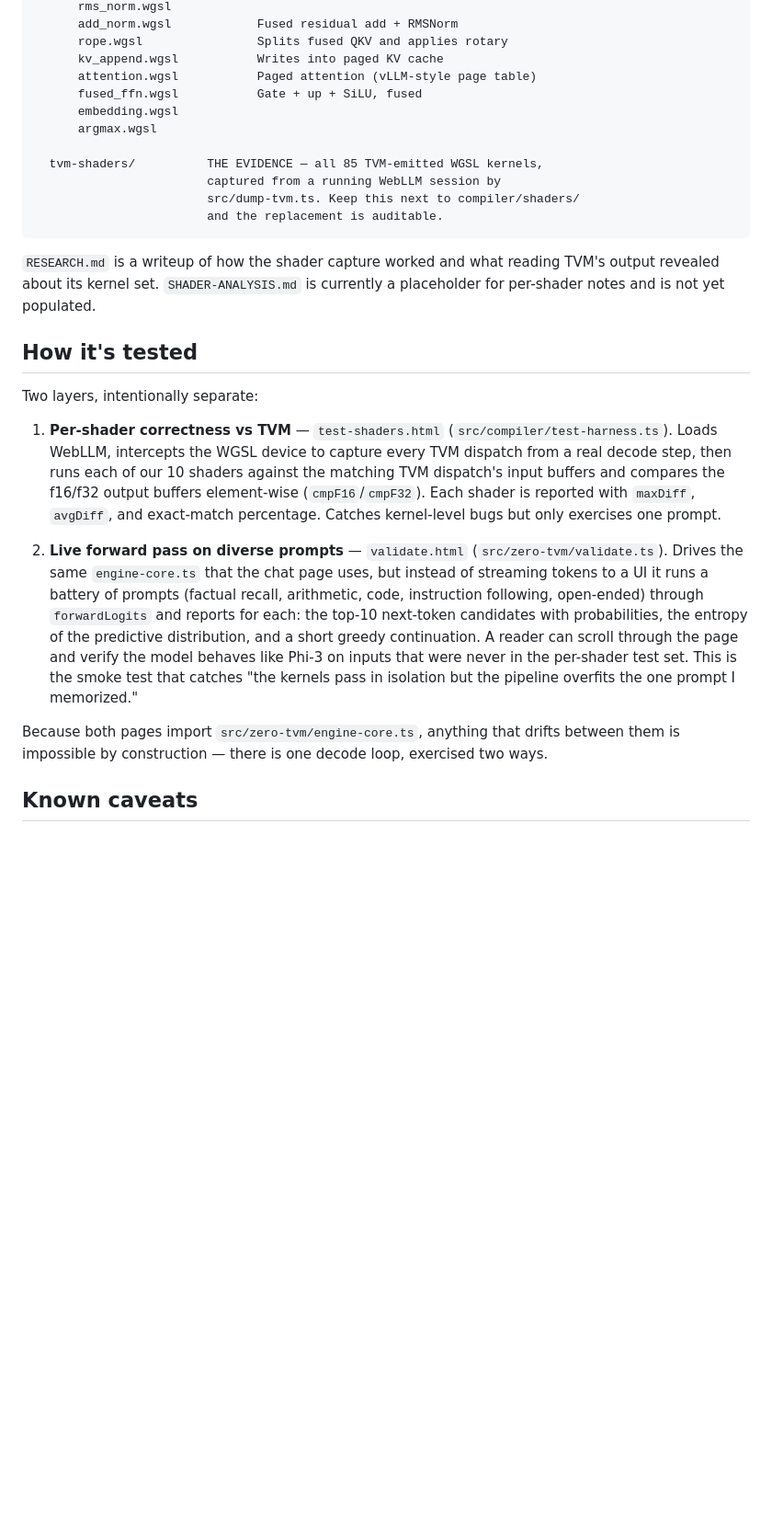
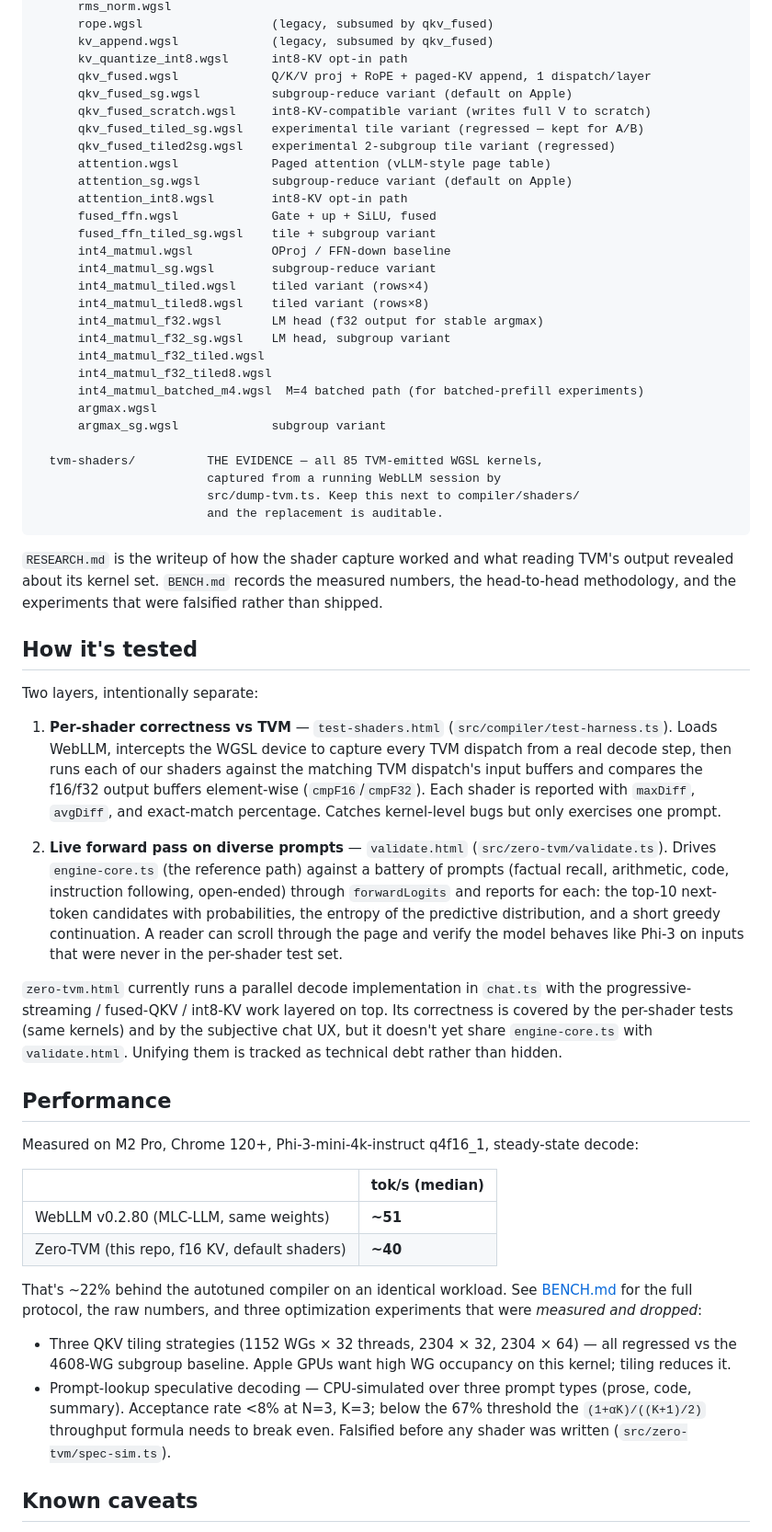
Before and after one commit to abgnydn/zero-tvm, a Markdown page: README.md, the part around one of its changes. Shown at 92% size. Rendered like a GitHub page; blank space fills up the shorter version.

````diff
--- a/README.md
+++ b/README.md
@@ -103,11 +135,28 @@ src/
       rms_norm.wgsl
-      add_norm.wgsl            Fused residual add + RMSNorm
-      rope.wgsl                Splits fused QKV and applies rotary
-      kv_append.wgsl           Writes into paged KV cache
-      attention.wgsl           Paged attention (vLLM-style page table)
-      fused_ffn.wgsl           Gate + up + SiLU, fused
-      embedding.wgsl
+      rope.wgsl                  (legacy, subsumed by qkv_fused)
+      kv_append.wgsl             (legacy, subsumed by qkv_fused)
+      kv_quantize_int8.wgsl      int8-KV opt-in path
+      qkv_fused.wgsl             Q/K/V proj + RoPE + paged-KV append, 1 dispatch/layer
+      qkv_fused_sg.wgsl          subgroup-reduce variant (default on Apple)
+      qkv_fused_scratch.wgsl     int8-KV-compatible variant (writes full V to scratch)
+      qkv_fused_tiled_sg.wgsl    experimental tile variant (regressed — kept for A/B)
+      qkv_fused_tiled2sg.wgsl    experimental 2-subgroup tile variant (regressed)
+      attention.wgsl             Paged attention (vLLM-style page table)
+      attention_sg.wgsl          subgroup-reduce variant (default on Apple)
+      attention_int8.wgsl        int8-KV opt-in path
+      fused_ffn.wgsl             Gate + up + SiLU, fused
+      fused_ffn_tiled_sg.wgsl    tile + subgroup variant
+      int4_matmul.wgsl           OProj / FFN-down baseline
+      int4_matmul_sg.wgsl        subgroup-reduce variant
+      int4_matmul_tiled.wgsl     tiled variant (rows×4)
+      int4_matmul_tiled8.wgsl    tiled variant (rows×8)
+      int4_matmul_f32.wgsl       LM head (f32 output for stable argmax)
+      int4_matmul_f32_sg.wgsl    LM head, subgroup variant
+      int4_matmul_f32_tiled.wgsl
+      int4_matmul_f32_tiled8.wgsl
+      int4_matmul_batched_m4.wgsl  M=4 batched path (for batched-prefill experiments)
       argmax.wgsl
+      argmax_sg.wgsl             subgroup variant
 
   tvm-shaders/          THE EVIDENCE — all 85 TVM-emitted WGSL kernels,
                         captured from a running WebLLM session by
@@ -115,7 +164,7 @@ src/
                         and the replacement is auditable.
 ```
 
-`RESEARCH.md` is a writeup of how the shader capture worked and what reading TVM's output revealed about its kernel set. `SHADER-ANALYSIS.md` is currently a placeholder for per-shader notes and is not yet populated.
+`RESEARCH.md` is the writeup of how the shader capture worked and what reading TVM's output revealed about its kernel set. `BENCH.md` records the measured numbers, the head-to-head methodology, and the experiments that were falsified rather than shipped.
 
 ## How it's tested
 
@@ -123,23 +172,45 @@ Two layers, intentionally separate:
 
 1. **Per-shader correctness vs TVM** — `test-shaders.html` (`src/compiler/test-harness.ts`).
    Loads WebLLM, intercepts the WGSL device to capture every TVM dispatch from a real
-   decode step, then runs each of our 10 shaders against the matching TVM dispatch's
+   decode step, then runs each of our shaders against the matching TVM dispatch's
    input buffers and compares the f16/f32 output buffers element-wise (`cmpF16`/`cmpF32`).
    Each shader is reported with `maxDiff`, `avgDiff`, and exact-match percentage.
    Catches kernel-level bugs but only exercises one prompt.
 
 2. **Live forward pass on diverse prompts** — `validate.html` (`src/zero-tvm/validate.ts`).
-   Drives the same `engine-core.ts` that the chat page uses, but instead of streaming
-   tokens to a UI it runs a battery of prompts (factual recall, arithmetic, code, instruction
-   following, open-ended) through `forwardLogits` and reports for each:
-   the top-10 next-token candidates with probabilities, the entropy of the predictive
-   distribution, and a short greedy continuation. A reader can scroll through the page
-   and verify the model behaves like Phi-3 on inputs that were never in the per-shader
-   test set. This is the smoke test that catches "the kernels pass in isolation but the
-   pipeline overfits the one prompt I memorized."
+   Drives `engine-core.ts` (the reference path) against a battery of prompts
+   (factual recall, arithmetic, code, instruction following, open-ended) through
+   `forwardLogits` and reports for each: the top-10 next-token candidates with
+   probabilities, the entropy of the predictive distribution, and a short greedy
+   continuation. A reader can scroll through the page and verify the model behaves
+   like Phi-3 on inputs that were never in the per-shader test set.
 
-Because both pages import `src/zero-tvm/engine-core.ts`, anything that drifts between
-them is impossible by construction — there is one decode loop, exercised two ways.
+`zero-tvm.html` currently runs a parallel decode implementation in `chat.ts` with
+the progressive-streaming / fused-QKV / int8-KV work layered on top. Its correctness
+is covered by the per-shader tests (same kernels) and by the subjective chat UX,
+but it doesn't yet share `engine-core.ts` with `validate.html`. Unifying them is
+tracked as technical debt rather than hidden.
+
+## Performance
+
+Measured on M2 Pro, Chrome 120+, Phi-3-mini-4k-instruct q4f16_1, steady-state decode:
+
+| | tok/s (median) |
+|---|---|
+| WebLLM v0.2.80 (MLC-LLM, same weights) | **~51** |
+| Zero-TVM (this repo, f16 KV, default shaders) | **~40** |
+
+That's ~22% behind the autotuned compiler on an identical workload. See
+[BENCH.md](BENCH.md) for the full protocol, the raw numbers, and three optimization
+experiments that were *measured and dropped*:
+
+- Three QKV tiling strategies (1152 WGs × 32 threads, 2304 × 32, 2304 × 64) — all
+  regressed vs the 4608-WG subgroup baseline. Apple GPUs want high WG occupancy
+  on this kernel; tiling reduces it.
+- Prompt-lookup speculative decoding — CPU-simulated over three prompt types
+  (prose, code, summary). Acceptance rate <8% at N=3, K=3; below the 67% threshold
+  the `(1+αK)/((K+1)/2)` throughput formula needs to break even. Falsified before
+  any shader was written (`src/zero-tvm/spec-sim.ts`).
 
 ## Known caveats
 
````
Also changed, not shown: other parts of README.md (+75 -42 lines).
